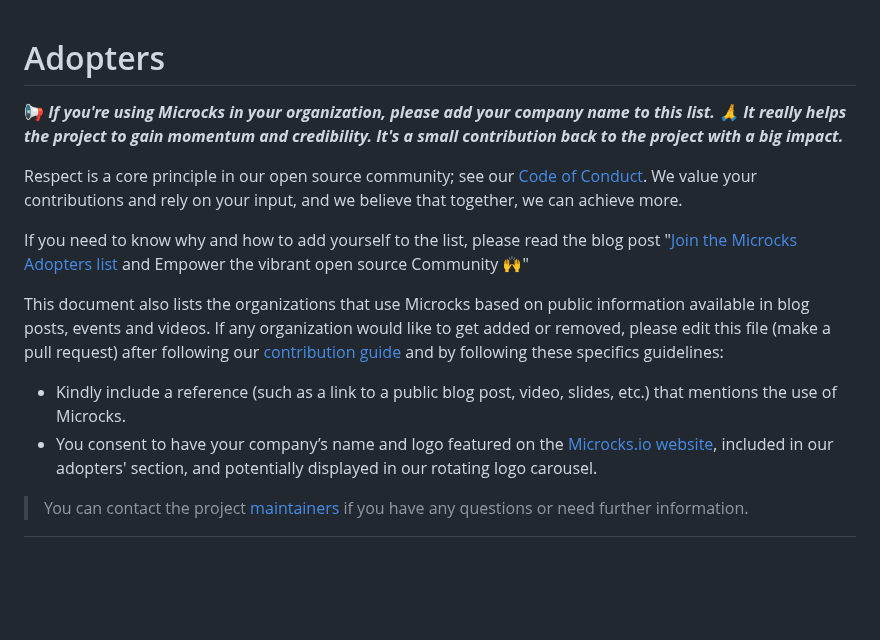
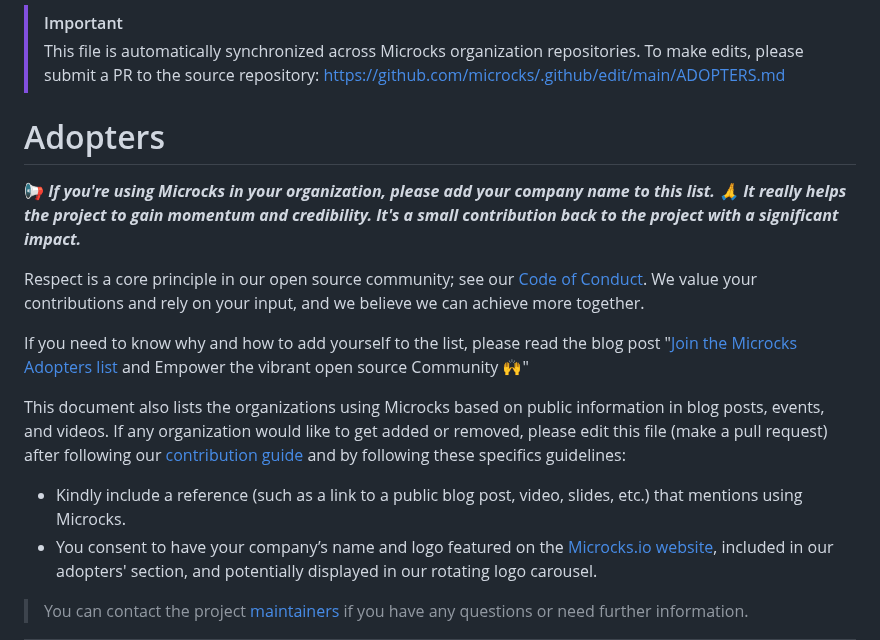
Before and after one commit to microcks/hub.microcks.io, a Markdown page: ADOPTERS.md, the part around the change. Drawn GitHub-style; blank space fills up the shorter version.

Commit message:
chore: update ADOPTERS.md from global .github repo (#71)
Signed-off-by: microcks-bot <info@microcks.io>

```diff
--- a/ADOPTERS.md
+++ b/ADOPTERS.md
@@ -1,13 +1,16 @@
+> [!IMPORTANT]
+> This file is automatically synchronized across Microcks organization repositories. To make edits, please submit a PR to the source repository: https://github.com/microcks/.github/edit/main/ADOPTERS.md
+
 # Adopters
 
-**📢 _If you're using Microcks in your organization, please add your company name to this list. 🙏 It really helps the project to gain momentum and credibility. It's a small contribution back to the project with a big impact._**
+**📢 _If you're using Microcks in your organization, please add your company name to this list. 🙏 It really helps the project to gain momentum and credibility. It's a small contribution back to the project with a significant impact._**
 
-Respect is a core principle in our open source community; see our [Code of Conduct](https://github.com/microcks/.github/blob/main/CODE_OF_CONDUCT.md). We value your contributions and rely on your input, and we believe that together, we can achieve more.
+Respect is a core principle in our open source community; see our [Code of Conduct](https://github.com/microcks/.github/blob/main/CODE_OF_CONDUCT.md). We value your contributions and rely on your input, and we believe we can achieve more together.
 
 If you need to know why and how to add yourself to the list, please read the blog post "[Join the Microcks Adopters list](https://microcks.io/blog/join-adopters-list/) and Empower the vibrant open source Community 🙌"
 
-This document also lists the organizations that use Microcks based on public information available in blog posts, events and videos. If any organization would like to get added or removed, please edit this file (make a pull request) after following our [contribution guide](https://github.com/microcks/.github/blob/master/CONTRIBUTING.md) and by following these specifics guidelines:
-- Kindly include a reference (such as a link to a public blog post, video, slides, etc.) that mentions the use of Microcks.
+This document also lists the organizations using Microcks based on public information in blog posts, events, and videos. If any organization would like to get added or removed, please edit this file (make a pull request) after following our [contribution guide](https://github.com/microcks/.github/blob/master/CONTRIBUTING.md) and by following these specifics guidelines:
+- Kindly include a reference (such as a link to a public blog post, video, slides, etc.) that mentions using Microcks.
 - You consent to have your company’s name and logo featured on the [Microcks.io website](https://microcks.io/), included in our adopters' section, and potentially displayed in our rotating logo carousel.
 
 > You can contact the project [maintainers](https://github.com/microcks/.github/blob/main/MAINTAINERS.md) if you have any questions or need further information.
```
